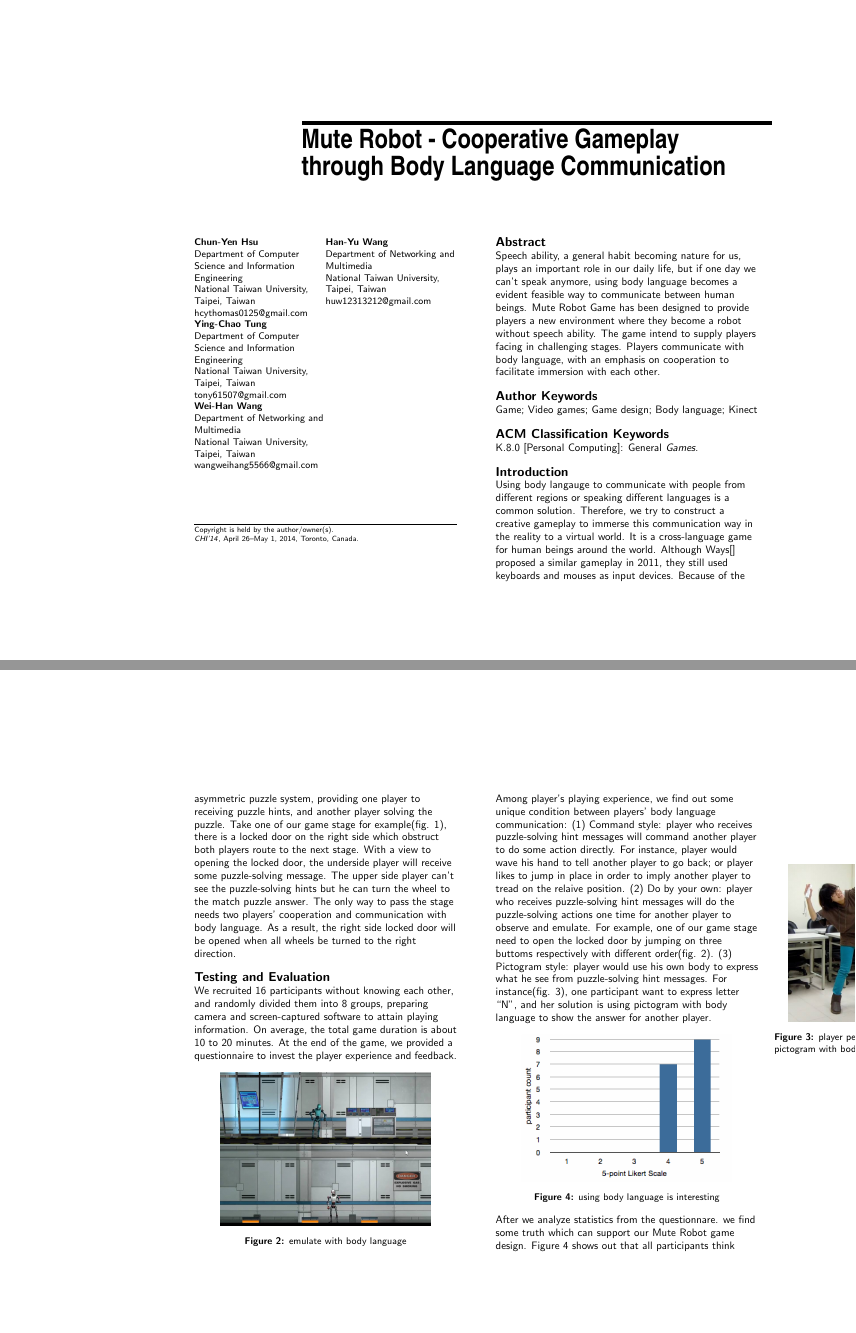
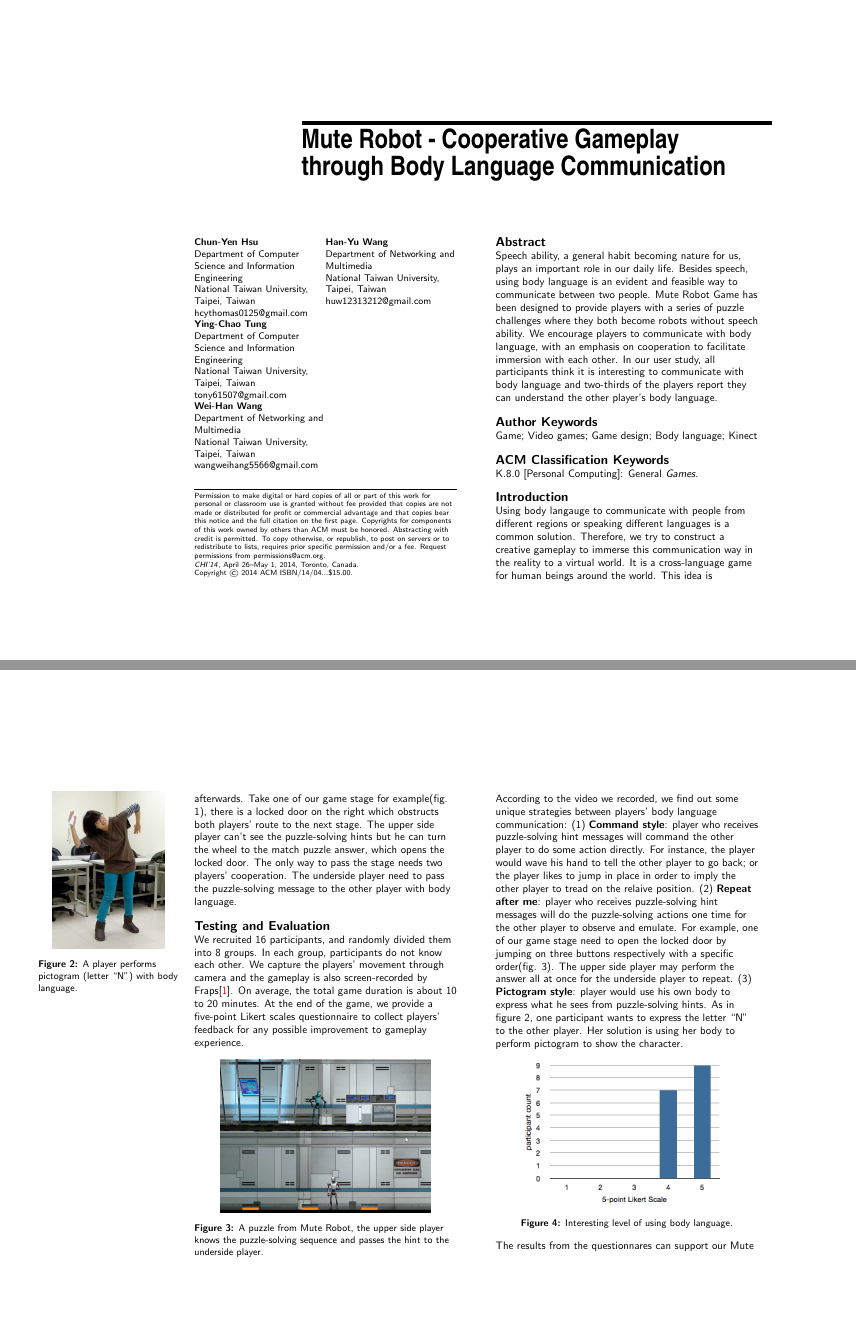
Before and after one commit to fineday32/CHI14SGC-MuteRobot, a LaTeX document (CHIext-template/chi14SGC-MuteRobot.tex, which reads CHIext-template/chi-ext.cls): pages 1 and 3 of 4, joined at a grey line. Compiled offline with pdfLaTeX.

Commit message:
Correct many Mistakes

```diff
--- a/CHIext-template/chi-ext.cls
+++ b/CHIext-template/chi-ext.cls
@@ -272,11 +272,6 @@
 %$\bullet$ License: The author(s) retain copyright, but ACM receives an exclusive publication license.\\
 %$\bullet$ Open Access: The author(s) wish to pay for the work to be open access. The additional fee must be paid to ACM.\\
 %This text field is large enough to hold the appropriate release statement assuming it is single spaced.
-Copyright is held by the author/owner(s).\\
- {\emph{CHI'14}}, April 26--May 1, 2014, Toronto, Canada.
-% Copyright \copyright~2014 ACM ISBN/14/04...\$15.00.
-% DOI string from ACM form confirmation}
-%% EXAMPLE END -- HOW TO OVERRIDE THE DEFAULT COPYRIGHT STRIP -- (
 }
 
 \endinput
--- a/CHIext-template/chi14SGC-MuteRobot.tex
+++ b/CHIext-template/chi14SGC-MuteRobot.tex
@@ -3,9 +3,9 @@
 % See http://personales.upv.es/luileito/chiext/
 
 %% EXAMPLE BEGIN -- HOW TO OVERRIDE THE DEFAULT COPYRIGHT STRIP -- (July 22, 2013 - Paul Baumann)
-% \copyrightinfo{Permission to make digital or hard copies of all or part of this work for personal or classroom use is granted without fee provided that copies are not made or distributed for profit or commercial advantage and that copies bear this notice and the full citation on the first page. Copyrights for components of this work owned by others than ACM must be honored. Abstracting with credit is permitted. To copy otherwise, or republish, to post on servers or to redistribute to lists, requires prior specific permission and/or a fee. Request permissions from permissions@acm.org. \\
-% {\emph{CHI'14}}, April 26--May 1, 2014, Toronto, Canada. \\
-% Copyright \copyright~2014 ACM ISBN/14/04...\$15.00. \\
+\copyrightinfo{Permission to make digital or hard copies of all or part of this work for personal or classroom use is granted without fee provided that copies are not made or distributed for profit or commercial advantage and that copies bear this notice and the full citation on the first page. Copyrights for components of this work owned by others than ACM must be honored. Abstracting with credit is permitted. To copy otherwise, or republish, to post on servers or to redistribute to lists, requires prior specific permission and/or a fee. Request permissions from permissions@acm.org. \\
+ {\emph{CHI'14}}, April 26--May 1, 2014, Toronto, Canada. \\
+ Copyright \copyright~2014 ACM ISBN/14/04...\$15.00.}
 % DOI string from ACM form confirmation}
 %% EXAMPLE END -- HOW TO OVERRIDE THE DEFAULT COPYRIGHT STRIP -- (July 22, 2013 - Paul Baumann)
 
@@ -89,9 +89,10 @@
 \maketitle
 
 \begin{abstract}
-Speech ability, a general habit becoming nature for us, plays an important role in our daily life, but if one day we can't speak anymore, using body language becomes a evident feasible way to communicate between human beings.
-Mute Robot Game has been designed to provide players a new environment where they become a robot without speech ability. The game intend to supply players facing in challenging stages.
-Players communicate with body language, with an emphasis on cooperation to facilitate immersion with each other.
+Speech ability, a general habit becoming nature for us, plays an important role in our daily life. Besides speech, using body language is an evident and feasible way to communicate between two people.
+Mute Robot Game has been designed to provide players with a series of puzzle challenges where they both become robots without speech ability.
+We encourage players to communicate with body language, with an emphasis on cooperation to facilitate immersion with each other.
+In our user study, all participants think it is interesting to communicate with body language and two-thirds of the players report they can understand the other player’s body language.
 %Players need to cooperate with each other to pass challenges by using body language communication.
 \end{abstract}
 
@@ -124,8 +125,8 @@ Players communicate with body language, with an emphasis on cooperation to facil
 Using body langauge to communicate with people from different regions or speaking different languages is a common solution.
 Therefore, we try to construct a creative gameplay to immerse this communication way in the reality to a virtual world.
 It is a cross-language game for human beings around the world.
-Although Ways[] proposed a similar gameplay in 2011, they still used keyboards and mouses as input devices.
-Because of the restriction of controlling avatars in Ways[] by keyboards and mouses, we provides Mute Robot, a novel game combining kinect to capture players postures and then precisely apply them to avatars in the game.
+This idea is somewhat influenced by Ways\cite{Ways}. Although Ways proposed a similar gameplay in 2011, they still used keyboards and mouses as input devices.
+Because of the restriction of controlling avatars in Ways by keyboards and mouses, we provides Mute Robot, a novel game combining kinect to capture players postures and then precisely apply them to avatars in the game.
 Mute Robot is a cooperative platformer with two players connected over the internet.
 By corresponding players' motions to avatars in the game, Mute Robot attempts to create an innovative gameplay of letting players communicate with each other only using body language.
 
@@ -165,44 +171,49 @@ In order to apply a new communication interface for user, Mute Robot is designed
-  \label{fig:Figure1}
-\end{figure}
-
-To encourage players using body language, we design an asymmetric puzzle system, providing one player to receiving puzzle hints, and another player solving the puzzle. Take one of our game stage for example(fig. 1), there is a locked door on the right side which obstruct both players route to the next stage. With a view to opening the locked door, the underside player will receive some puzzle-solving message. The upper side player can't see the puzzle-solving hints but he can turn the wheel to the match puzzle answer. The only way to pass the stage needs two players' cooperation and communication with body language. As a result, the right side locked door will be opened when all wheels be turned to the right direction.
+To encourage players using body language, we design an asymmetric puzzle system. Only one player can receive puzzle hints, and the other player can solve the puzzle afterwards.
+Take one of our game stage for example(fig. 1), there is a locked door on the right which obstructs both players' route to the next stage.
+%With a view to opening the locked door, the underside player will receive some puzzle-solving message.
+The upper side player can't see the puzzle-solving hints but he can turn the wheel to the match puzzle answer, which opens the locked door.
+The only way to pass the stage needs two players' cooperation. The underside player need to pass the puzzle-solving message to the other player with body language.
+%As a result, the right side locked door will be opened when all wheels are turned to the correct direction.
 
 %If human beings lose speech ability, with no doubt, an intuition way for people communication is using body language. Based on past historical experience, using body language is a human instinct. In addition,  We assume that
 
 % =============================================================================
 \section{Testing and Evaluation}
 % =============================================================================
-We recruited 16 participants without knowing each other, and randomly divided them into 8 groups, preparing camera and screen-captured software to attain playing information.
-On average, the total game duration is about 10 to 20 minutes.
-At the end of the game, we provided a questionnaire to invest the player experience and feedback.
-
-\begin{figure}
-  \centering
-  \includegraphics[width=0.8\linewidth]{figures/Figure2.jpg}
-  \caption{emulate with body language}
-  \label{fig:Figure2}
-\end{figure}
-
-Among player's playing experience, we find out some unique condition between players' body language communication:
-(1) Command style: player who receives puzzle-solving hint messages will command another player to do some action directly. For instance, player would wave his hand to tell another player to go back; or player likes to jump in place in order to imply another player to tread on the relaive position.
-(2) Do by your own: player who receives puzzle-solving hint messages will do the puzzle-solving actions one time for another player to observe and emulate. For example, one of our game stage need to open the locked door by jumping on three buttoms respectively with different order(fig. 2).
-(3) Pictogram style: player would use his own body to express what he see from puzzle-solving hint messages. For instance(fig. 3), one participant want to express letter ``N'', and her solution is using pictogram with body language to show the answer for another player.
 
 \marginpar{
 \begin{figure}
   \centering
   \includegraphics[width=0.8\linewidth]{figures/Figure3.jpg}
-  \caption{player perform pictogram with body language}
+  \caption{A player performs pictogram (letter ``N'') with body language.}
   \label{fig:Figure3}
 \end{figure}
 }
 
+We recruited 16 participants, and randomly divided them into 8 groups. In each group, participants do not know each other. We capture the players' movement through camera and the gameplay is also screen-recorded by Fraps\cite{Fraps}.
+On average, the total game duration is about 10 to 20 minutes.
+At the end of the game, we provide a five-point Likert scales questionnaire to
+collect players' feedback for any possible improvement to gameplay experience.
+%investigate the gameplay experience and collect player feedback.
+
+\begin{figure}
+  \centering
+  \includegraphics[width=0.8\linewidth]{figures/Figure2.jpg}
+  \caption{A puzzle from Mute Robot, the upper side player knows the puzzle-solving sequence and passes the hint to the underside player.}
+  \label{fig:Figure2}
+\end{figure}
+
+According to the video we recorded, we find out some unique strategies between players' body language communication:
+(1) {\bf Command style}: player who receives puzzle-solving hint messages will command the other player to do some action directly. For instance, the player would wave his hand to tell the other player to go back; or the player likes to jump in place in order to imply the other player to tread on the relaive position.
+(2) {\bf Repeat after me}: player who receives puzzle-solving hint messages will do the puzzle-solving actions one time for the other player to observe and emulate. For example, one of our game stage need to open the locked door by jumping on three buttons respectively with a specific order(fig. 3). The upper side player may perform the answer all at once for the underside player to repeat.
+(3) {\bf Pictogram style}: player would use his own body to express what he sees from puzzle-solving hints. As in figure 2, one participant wants to express the letter ``N'' to the other player. Her solution is using her body to perform pictogram to show the character.
+
+
 \begin{figure}
   \centering
   \includegraphics[width=0.8\linewidth]{figures/1_BLisInteresting.png}
-  \caption{using body language is interesting}
+  \caption{Interesting level of using body language.}
   \label{fig:1_BLisInteresting}
 \end{figure}
 
-After we analyze statistics from the questionnare. we find some truth which can support our Mute Robot game design.
-Figure 4 shows out that all participants think using body language to communicate in puzzle game is interesting.
+The results from the questionnares can support our Mute Robot game design.
```
Also changed, not shown: CHIext-template/chi14SGC-MuteRobot.bib (+10 -0 lines), CHIext-template/chi14SGC-MuteRobot.tex (52 more changed lines).
